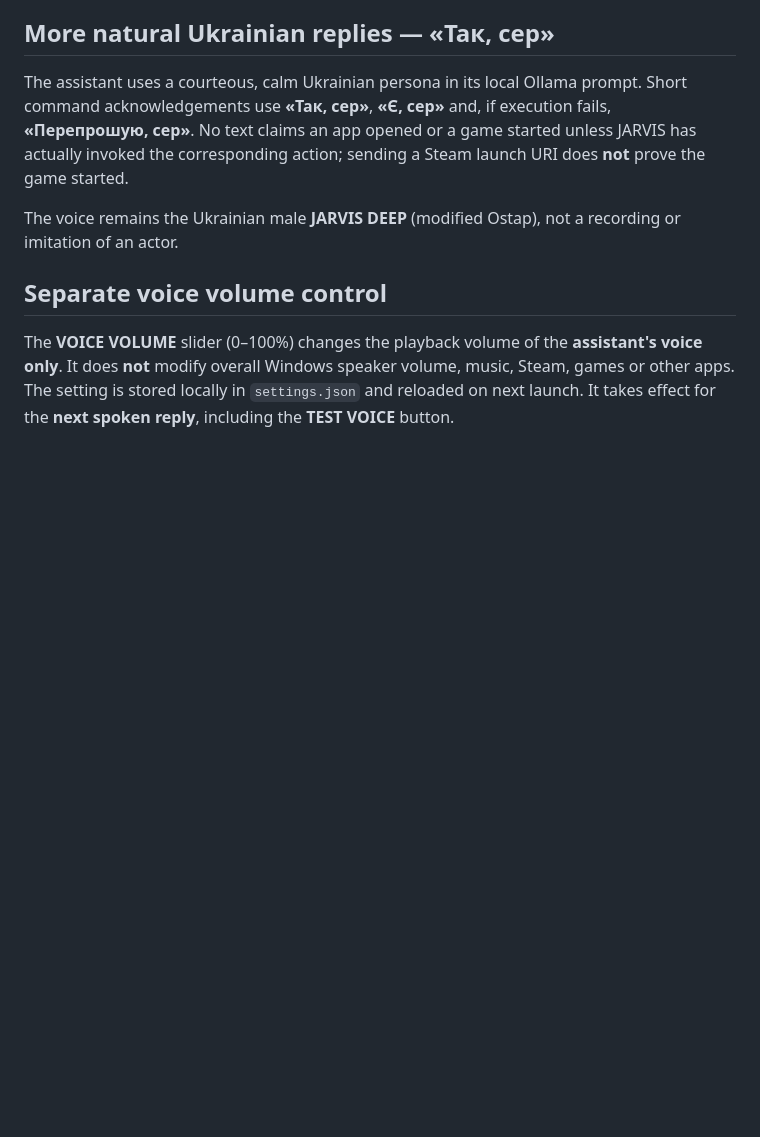
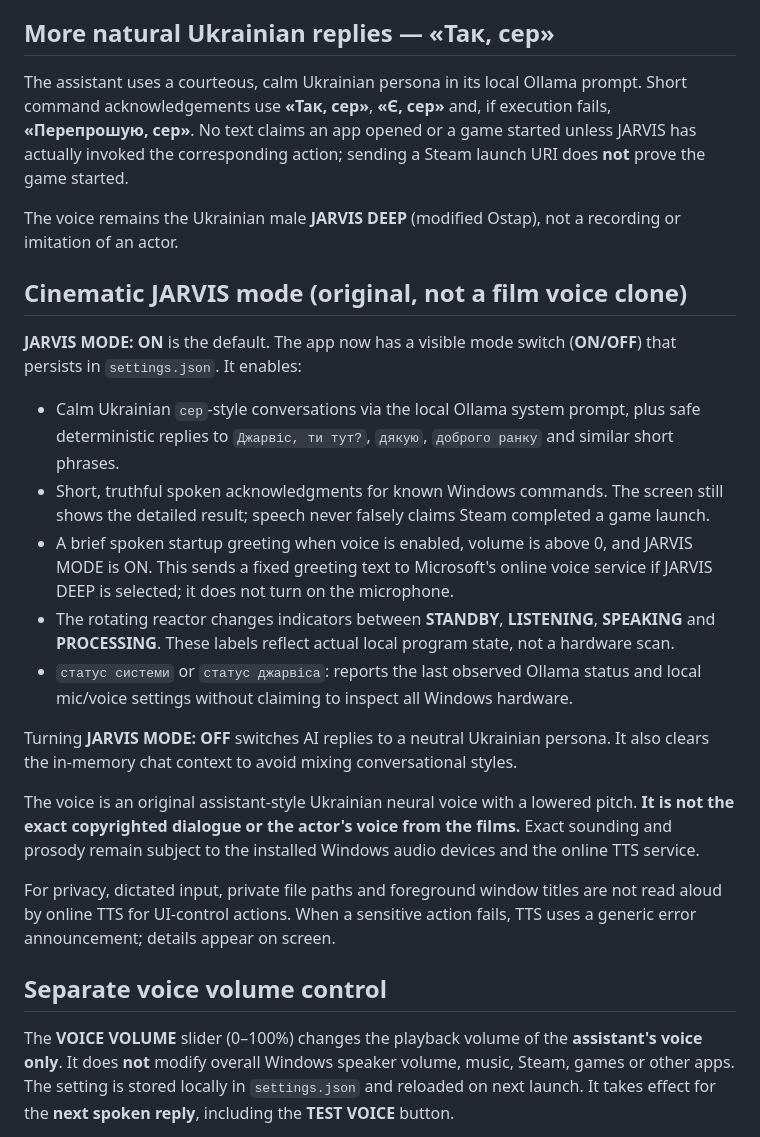
Before and after one commit to onel1t111252-bit/onel1t, a Markdown page: projects/jarvis/README.md, the part around the change. Rendered like a GitHub page; blank space fills up the shorter version.

Commit message:
Document cinematic JARVIS mode, startup greeting, privacy and status reports

```diff
--- a/projects/jarvis/README.md
+++ b/projects/jarvis/README.md
@@ -26,6 +26,22 @@ Your old settings from a previous extracted folder are not copied automatically;
 The assistant uses a courteous, calm Ukrainian persona in its local Ollama prompt. Short command acknowledgements use **«Так, сер»**, **«Є, сер»** and, if execution fails, **«Перепрошую, сер»**. No text claims an app opened or a game started unless JARVIS has actually invoked the corresponding action; sending a Steam launch URI does **not** prove the game started.
 
 The voice remains the Ukrainian male **JARVIS DEEP** (modified Ostap), not a recording or imitation of an actor.
+
+## Cinematic JARVIS mode (original, not a film voice clone)
+
+**JARVIS MODE: ON** is the default. The app now has a visible mode switch (**ON/OFF**) that persists in `settings.json`. It enables:
+
+- Calm Ukrainian `сер`-style conversations via the local Ollama system prompt, plus safe deterministic replies to `Джарвіс, ти тут?`, `дякую`, `доброго ранку` and similar short phrases.
+- Short, truthful spoken acknowledgments for known Windows commands. The screen still shows the detailed result; speech never falsely claims Steam completed a game launch.
+- A brief spoken startup greeting when voice is enabled, volume is above 0, and JARVIS MODE is ON. This sends a fixed greeting text to Microsoft's online voice service if JARVIS DEEP is selected; it does not turn on the microphone.
+- The rotating reactor changes indicators between **STANDBY**, **LISTENING**, **SPEAKING** and **PROCESSING**. These labels reflect actual local program state, not a hardware scan.
+- `статус системи` or `статус джарвіса`: reports the last observed Ollama status and local mic/voice settings without claiming to inspect all Windows hardware.
+
+Turning **JARVIS MODE: OFF** switches AI replies to a neutral Ukrainian persona. It also clears the in-memory chat context to avoid mixing conversational styles.
+
+The voice is an original assistant-style Ukrainian neural voice with a lowered pitch. **It is not the exact copyrighted dialogue or the actor's voice from the films.** Exact sounding and prosody remain subject to the installed Windows audio devices and the online TTS service.
+
+For privacy, dictated input, private file paths and foreground window titles are not read aloud by online TTS for UI-control actions. When a sensitive action fails, TTS uses a generic error announcement; details appear on screen.
 
 ## Separate voice volume control
 
```
